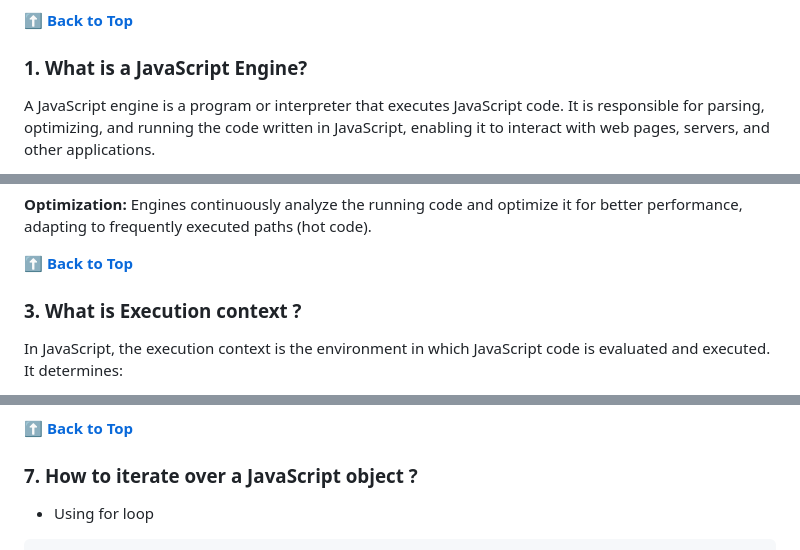
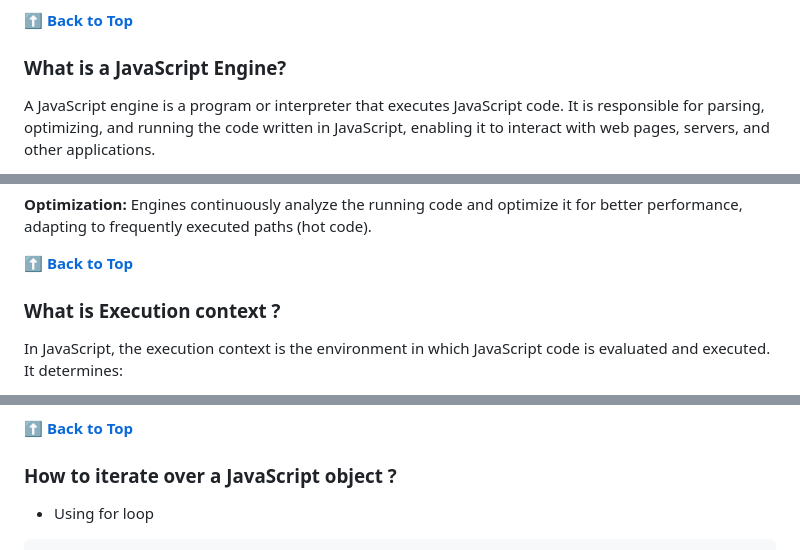
Before and after one commit to shreyaseebais/LearningJavascript, a Markdown page: README.md, 3 parts joined by grey strips. Drawn GitHub-style.

````diff
--- a/README.md
+++ b/README.md
@@ -85,7 +85,7 @@ Eg. Python, Ruby, Javascript are Interpreted languages.
 **[⬆ Back to Top](#table-of-contents)**
 
 
-### 1. What is a JavaScript Engine?
+### What is a JavaScript Engine?
 A JavaScript engine is a program or interpreter that executes JavaScript code. It is responsible for parsing, optimizing, and running the code written in JavaScript, enabling it to interact with web pages, servers, and other applications.
 
 Modern JavaScript engines are highly optimized and use Just-In-Time (JIT) compilation to improve performance.
@@ -129,7 +129,7 @@ Engines continuously analyze the running code and optimize it for better perform
 
 **[⬆ Back to Top](#table-of-contents)**
 
-### 3. What is Execution context ?
+### What is Execution context ?
 In JavaScript, the execution context is the environment in which JavaScript code is evaluated and executed. It determines:
 * What data is accessible (variables, functions, objects).
 * How the code behaves in a specific context.
@@ -970,7 +970,7 @@ Try out with below example :
 
 **[⬆ Back to Top](#table-of-contents)**
 
-### 7. How to iterate over a JavaScript object ?
+### How to iterate over a JavaScript object ?
 * Using for loop
 ```javascript
     function iterateObject() {
````
Also changed, not shown: other parts of README.md (+19 -19 lines).
